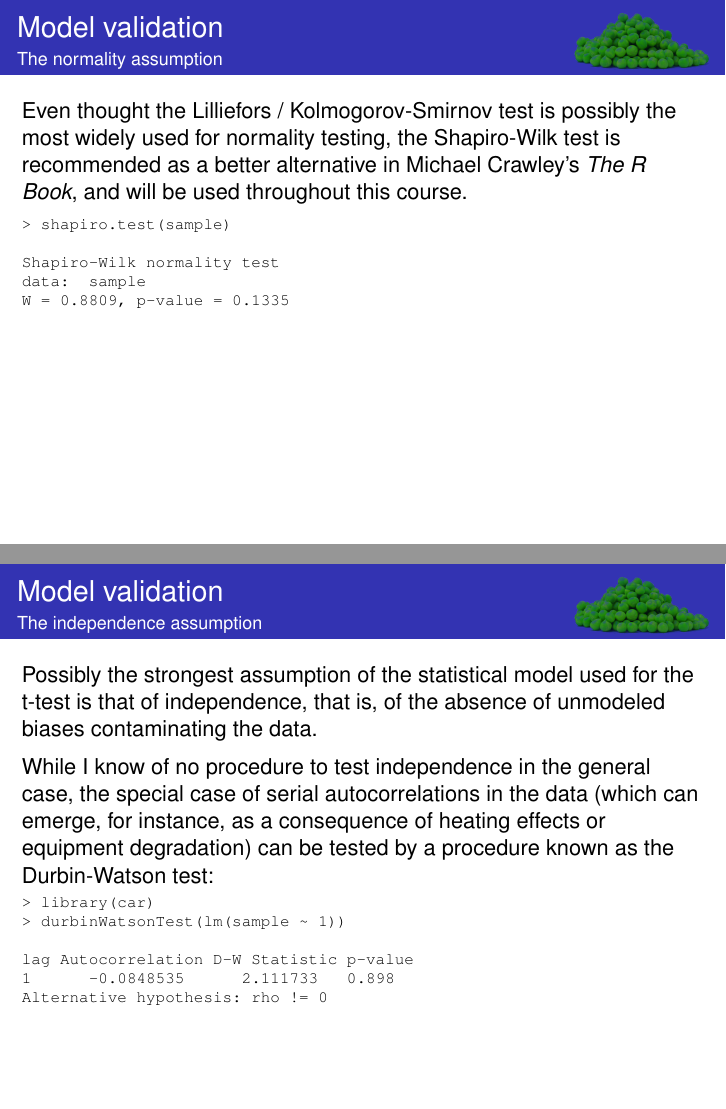
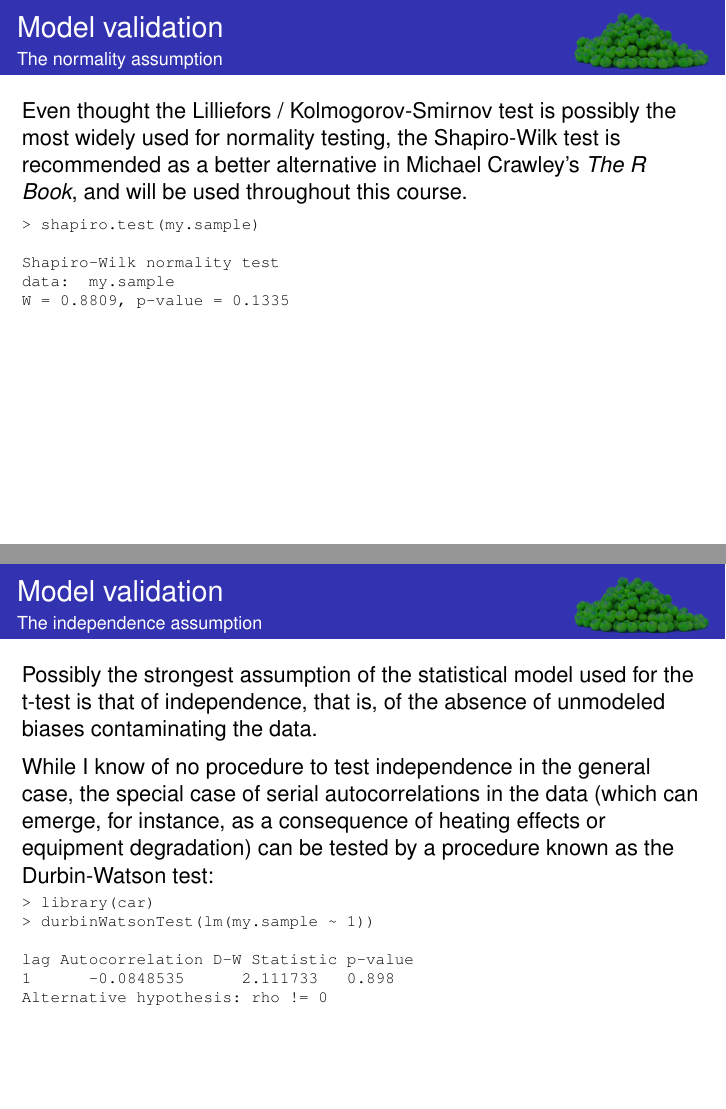
Before and after one commit to fcampelo/Design-and-Analysis-of-Experiments, LaTeX slides (05-StatisticalInference/Chapter05.tex): pages 38 and 39 of 43, joined at a grey line. Compiled offline with pdfLaTeX.

Commit message:
Update Ch05

```diff
--- a/05-StatisticalInference/Chapter05.tex
+++ b/05-StatisticalInference/Chapter05.tex
@@ -486,7 +486,7 @@ Given that $t_0 > -2.82$, we conclude that the evidence is insufficient to rejec
 +        conf.level = 0.99)
 
 One Sample t-test
-data:  sample
+data:  my.sample
 t = -1.5969, df = 9, p-value =0.07237
 alternative hypothesis: true mean is less than 50
 99 percent confidence interval:
@@ -772,10 +771,10 @@ In this case, rejection of the null hypothesis suggests evidence that the \textb
 Even thought the Lilliefors / Kolmogorov-Smirnov test is possibly the most widely used for normality testing, the Shapiro-Wilk test is recommended as a better alternative in Michael Crawley's \textit{The R Book}, and will be used throughout this course.
 \vhalf
 \begin{rcode}
-> shapiro.test(sample)
+> shapiro.test(my.sample)
 
 Shapiro-Wilk normality test
-data:  sample
+data:  my.sample
 W = 0.8809, p-value = 0.1335
 \end{rcode}
 \begin{tikzpicture}[remember picture,overlay]
@@ -793,7 +792,7 @@ Possibly the strongest assumption of the statistical model used for the t-test i
 While I know of no procedure to test independence in the general case, the special case of serial autocorrelations in the data (which can emerge, for instance, as a consequence of heating effects or equipment degradation) can be tested by a procedure known as the Durbin-Watson test:
 \begin{rcode}
 > library(car)
-> durbinWatsonTest(lm(sample ~ 1))
+> durbinWatsonTest(lm(my.sample ~ 1))
 
 lag Autocorrelation D-W Statistic p-value
 1      -0.0848535      2.111733   0.898
```
Also changed, not shown: 05-StatisticalInference/Chapter05.tex (7 more changed lines), 1 other file.
